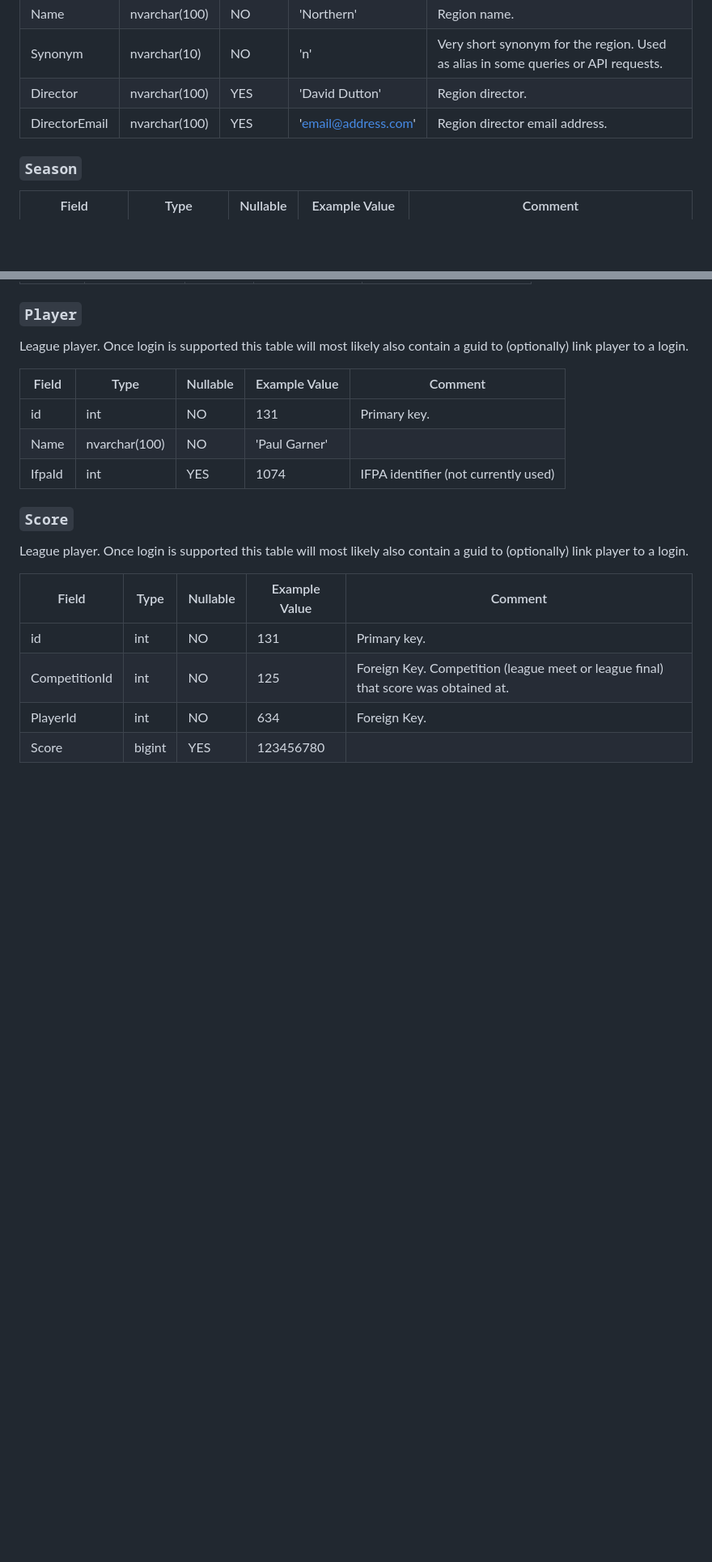
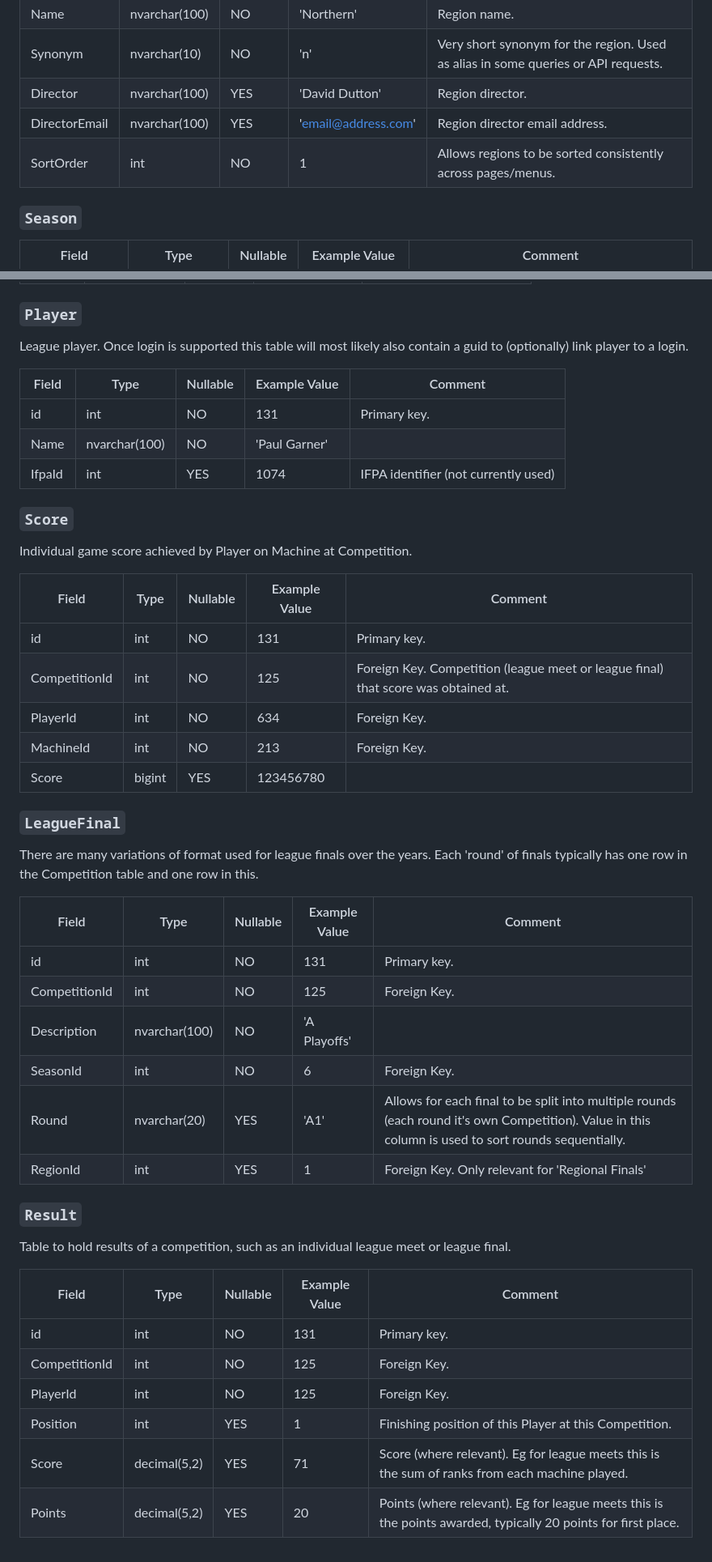
Before and after one commit to PaulGarnerUk/UKPinballLeague, a Markdown page: docs/sql-schema.md, 2 parts joined by grey strips. Shown at 81% size. Drawn GitHub-style; blank space fills up the shorter version.

Commit message:
Schema update documented

```diff
--- a/docs/sql-schema.md
+++ b/docs/sql-schema.md
@@ -9,6 +9,7 @@
 | Synonym | nvarchar(10) | NO | 'n' | Very short synonym for the region. Used as alias in some queries or API requests.
 | Director | nvarchar(100) | YES | 'David Dutton' | Region director.
 | DirectorEmail | nvarchar(100) | YES | 'email@address.com' | Region director email address.
+| SortOrder | int | NO | 1 | Allows regions to be sorted consistently across pages/menus.
 
 ### `Season`
 
@@ -94,11 +97,38 @@ League player. Once login is supported this table will most likely also contain
 
 ### `Score`
 
-League player. Once login is supported this table will most likely also contain a guid to (optionally) link player to a login.
+Individual game score achieved by Player on Machine at Competition.
 
 | Field | Type | Nullable | Example Value | Comment |
 | --- | --- | --- | --- | ---
 | id | int | NO | 131 | Primary key.
 | CompetitionId | int | NO | 125 | Foreign Key. Competition (league meet or league final) that score was obtained at.
 | PlayerId | int | NO | 634 | Foreign Key.
+| MachineId | int | NO | 213 | Foreign Key.
 | Score | bigint | YES | 123456780 |
+
+### `LeagueFinal`
+
+There are many variations of format used for league finals over the years. Each 'round' of finals typically has one row in the Competition table and one row in this.
+
+| Field | Type | Nullable | Example Value | Comment |
+| --- | --- | --- | --- | ---
+| id | int | NO | 131 | Primary key.
+| CompetitionId | int | NO | 125 | Foreign Key.
+| Description | nvarchar(100) | NO | 'A Playoffs' |
+| SeasonId | int | NO | 6 | Foreign Key.
+| Round | nvarchar(20) | YES | 'A1' | Allows for each final to be split into multiple rounds (each round it's own Competition). Value in this column is used to sort rounds sequentially.
+| RegionId | int | YES | 1 | Foreign Key. Only relevant for 'Regional Finals'
+
+### `Result`
+
+Table to hold results of a competition, such as an individual league meet or league final.
+
+| Field | Type | Nullable | Example Value | Comment |
+| --- | --- | --- | --- | ---
+| id | int | NO | 131 | Primary key.
+| CompetitionId | int | NO | 125 | Foreign Key.
+| PlayerId | int | NO | 125 | Foreign Key.
+| Position | int | YES | 1 | Finishing position of this Player at this Competition.
+| Score | decimal(5,2) | YES | 71 | Score (where relevant). Eg for league meets this is the sum of ranks from each machine played.
+| Points | decimal(5,2) | YES | 20 | Points (where relevant). Eg for league meets this is the points awarded, typically 20 points for first place.
```
Also changed, not shown: other parts of docs/sql-schema.md (+3 -1 lines), docs/sql-queries.md (+26 -33 lines).
